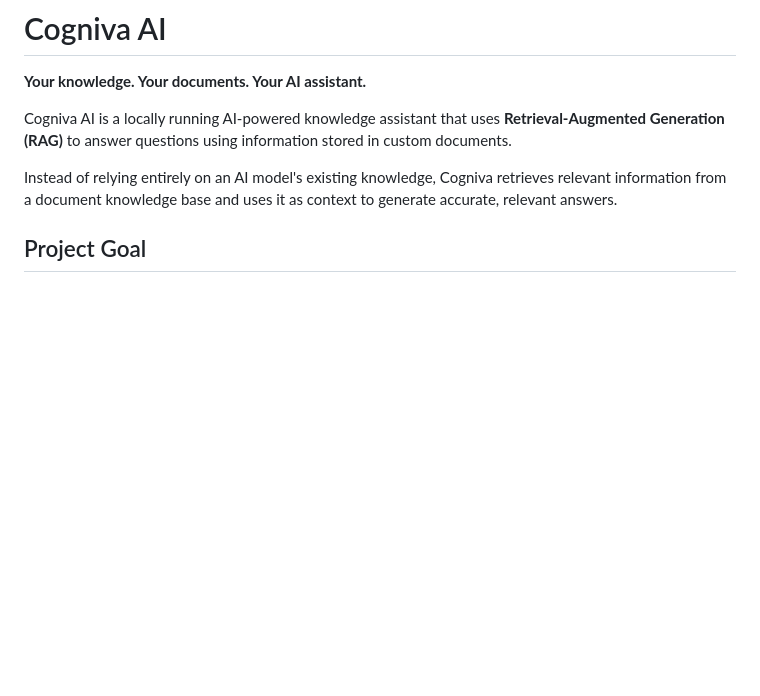
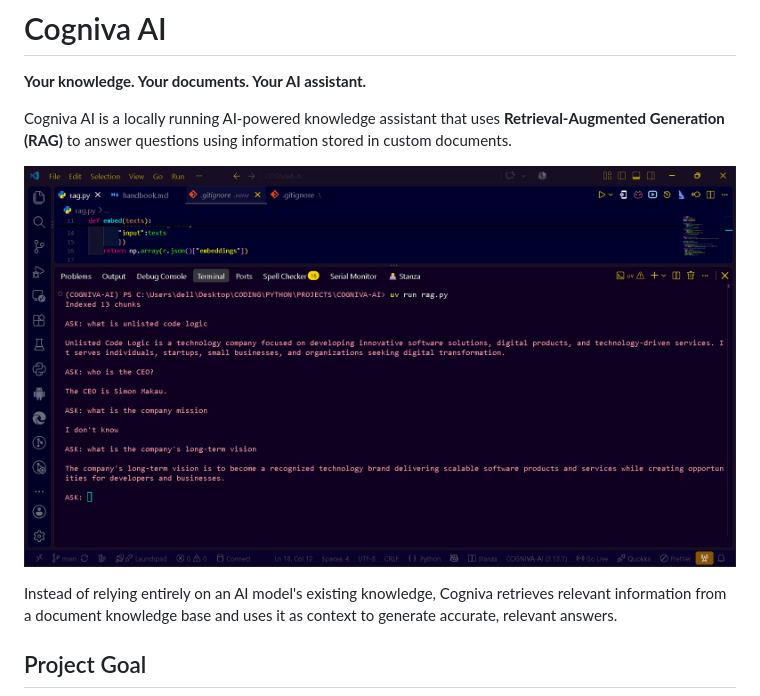
Before and after one commit to mwanzia-simon/COGNIVA-AI, a Markdown page: README.md, the part around the change. Drawn GitHub-style; pictures changed too: assets/rag-system.png (added); blank space fills up the shorter version.

```diff
--- a/README.md
+++ b/README.md
@@ -3,6 +3,8 @@
 **Your knowledge. Your documents. Your AI assistant.**
 
 Cogniva AI is a locally running AI-powered knowledge assistant that uses **Retrieval-Augmented Generation (RAG)** to answer questions using information stored in custom documents.
+
+![banner_image](./assets/rag-system.png)
 
 Instead of relying entirely on an AI model's existing knowledge, Cogniva retrieves relevant information from a document knowledge base and uses it as context to generate accurate, relevant answers.
 
```
